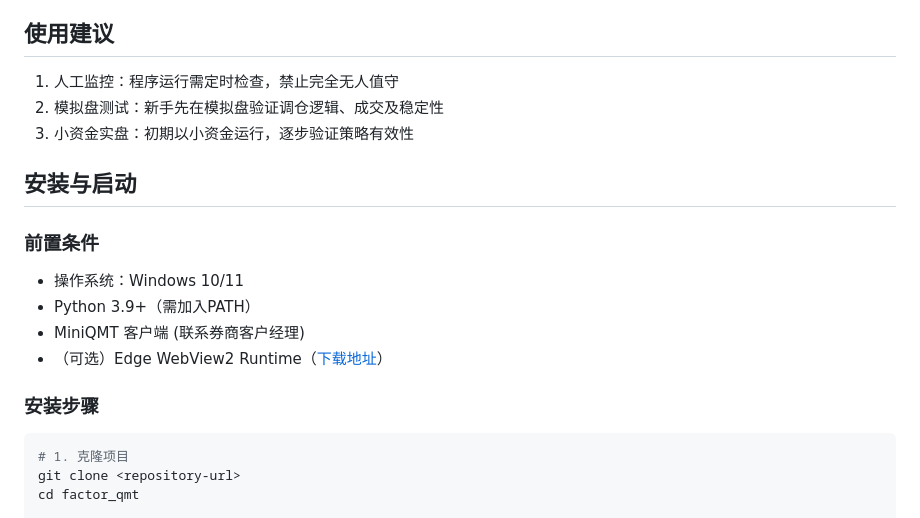
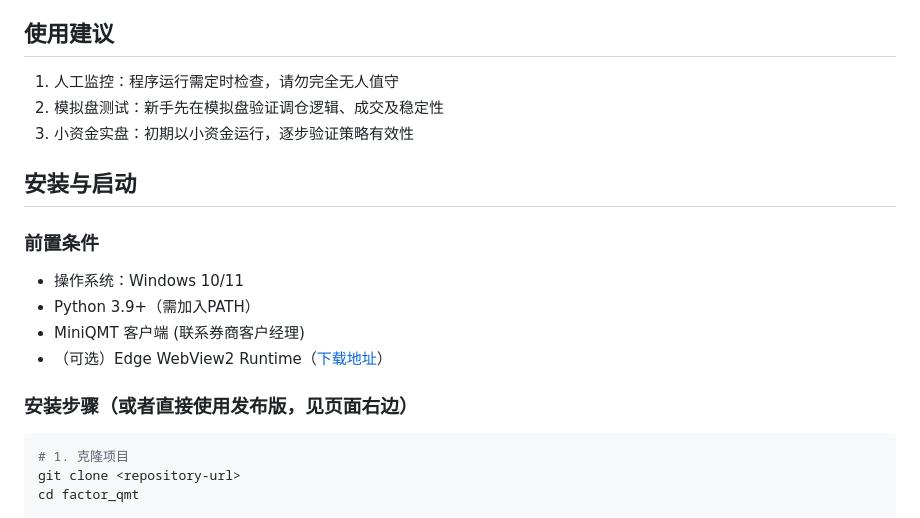
Before and after one commit to kk99668/qmt-cb-rotation, a Markdown page: README.md, the part around the change. Drawn GitHub-style.

````diff
--- a/README.md
+++ b/README.md
@@ -34,7 +34,7 @@
 - 实盘前需在自身环境充分测试
 
 ## 使用建议
-1. 人工监控：程序运行需定时检查，禁止完全无人值守
+1. 人工监控：程序运行需定时检查，请勿完全无人值守
 2. 模拟盘测试：新手先在模拟盘验证调仓逻辑、成交及稳定性
 3. 小资金实盘：初期以小资金运行，逐步验证策略有效性
 
@@ -45,7 +45,7 @@
 - MiniQMT 客户端 (联系券商客户经理)
 - （可选）Edge WebView2 Runtime（[下载地址](https://developer.microsoft.com/microsoft-edge/webview2/)）
 
-### 安装步骤
+### 安装步骤（或者直接使用发布版，见页面右边）
 ```bash
 # 1. 克隆项目
 git clone <repository-url>
````
